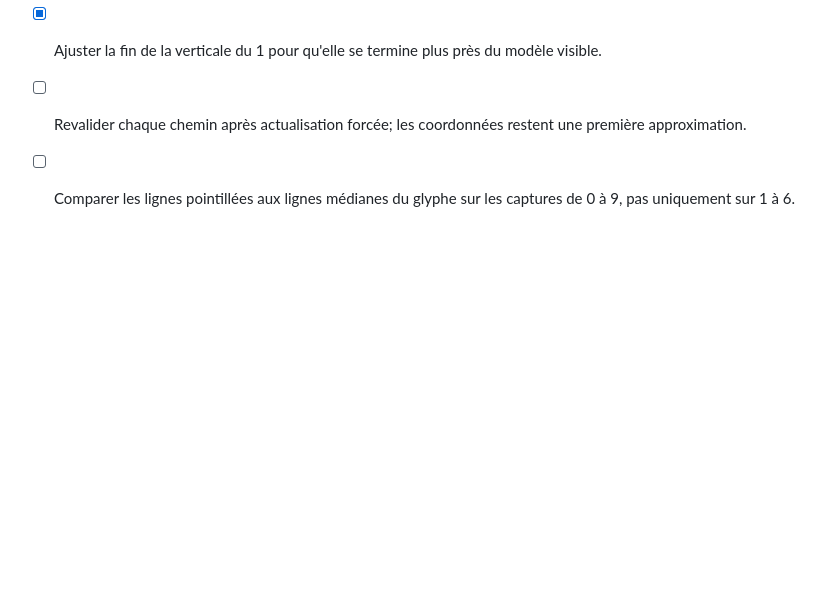
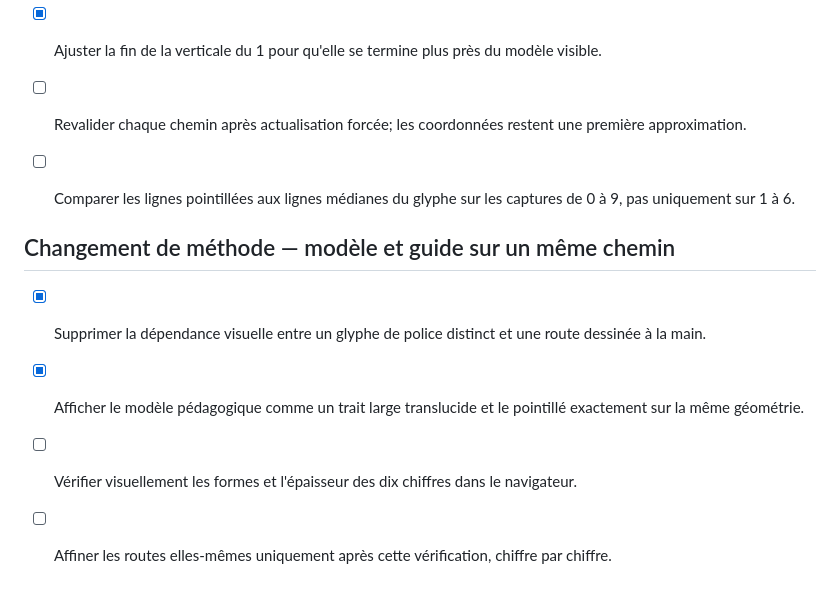
Before and after one commit to xcoder2088/Zazimo, a Markdown page: ROADMAP.md, the part around the change. Rendered like a GitHub page; blank space fills up the shorter version.

Commit message:
Document shared tracing path approach

```diff
--- a/ROADMAP.md
+++ b/ROADMAP.md
@@ -192,3 +192,10 @@ Principe : ces thèmes sont des préférences d'apparence uniquement. Aucun cont
 - [x] Ajuster la fin de la verticale du 1 pour qu'elle se termine plus près du modèle visible.
 - [ ] Revalider chaque chemin après actualisation forcée; les coordonnées restent une première approximation.
 - [ ] Comparer les lignes pointillées aux lignes médianes du glyphe sur les captures de 0 à 9, pas uniquement sur 1 à 6.
+
+
+## Changement de méthode — modèle et guide sur un même chemin
+- [x] Supprimer la dépendance visuelle entre un glyphe de police distinct et une route dessinée à la main.
+- [x] Afficher le modèle pédagogique comme un trait large translucide et le pointillé exactement sur la même géométrie.
+- [ ] Vérifier visuellement les formes et l'épaisseur des dix chiffres dans le navigateur.
+- [ ] Affiner les routes elles-mêmes uniquement après cette vérification, chiffre par chiffre.
```
